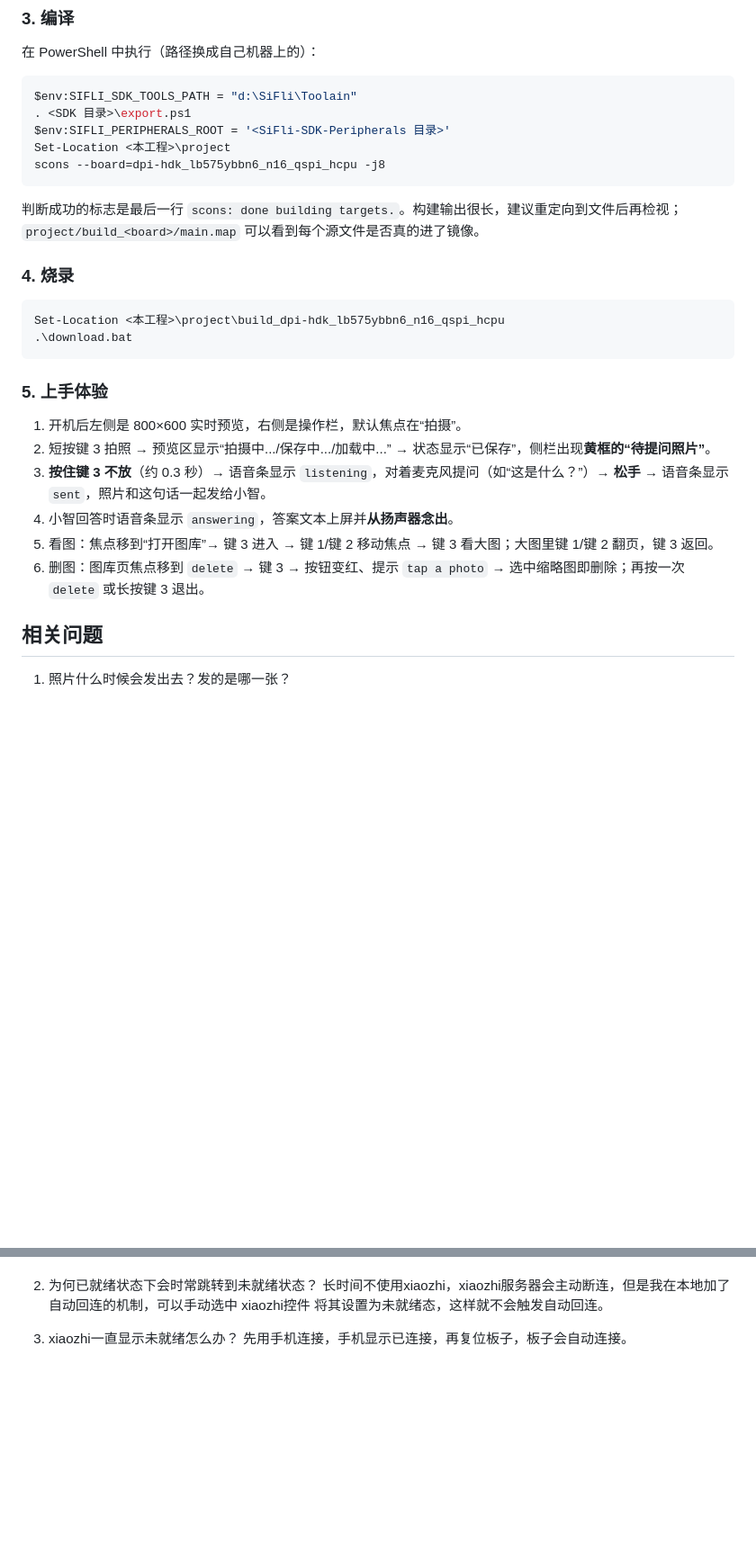
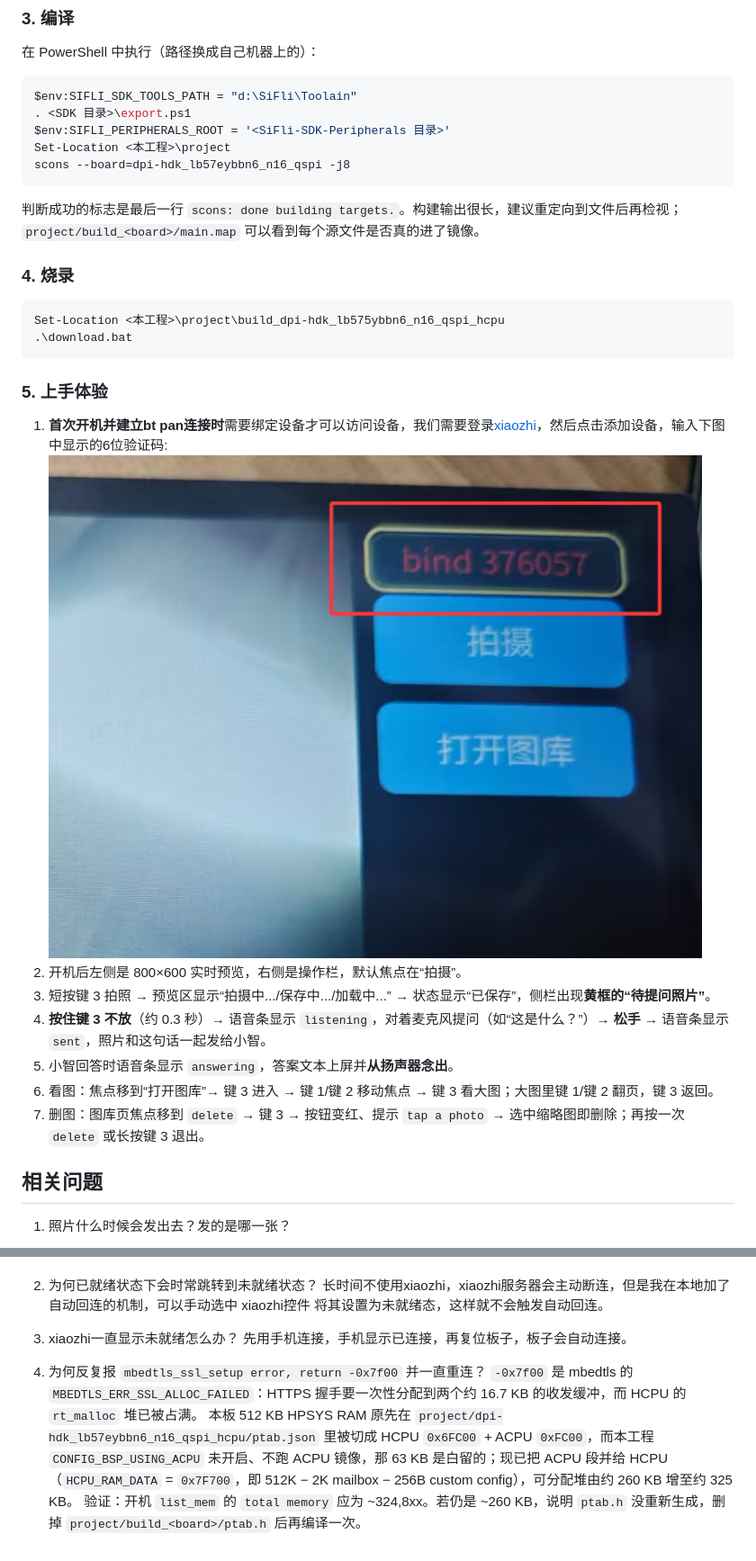
Before and after one commit to OpenSiFli/sifli-sdk-demo, a Markdown page: ai_camera/README.md, 2 parts joined by grey strips. Shown at 90% size. GitHub-like rendering; pictures changed too: ai_camera/assets/bind.png (added); blank space fills up the shorter version.

Commit message:
feat(ai_camera): adapt project for lb57eybbn6 board
Signed-off-by: Shuai Zhang <3194068129@qq.com>

````diff
--- a/ai_camera/README.md
+++ b/ai_camera/README.md
@@ -28,7 +28,7 @@ $env:SIFLI_SDK_TOOLS_PATH = "d:\SiFli\Toolain"
 . <SDK 目录>\export.ps1
 $env:SIFLI_PERIPHERALS_ROOT = '<SiFli-SDK-Peripherals 目录>'
 Set-Location <本工程>\project
-scons --board=dpi-hdk_lb575ybbn6_n16_qspi_hcpu -j8
+scons --board=dpi-hdk_lb57eybbn6_n16_qspi -j8
 ```
 
 判断成功的标志是最后一行 `scons: done building targets.`。构建输出很长，建议重定向到文件后再检视；`project/build_<board>/main.map` 可以看到每个源文件是否真的进了镜像。
@@ -40,13 +40,14 @@ Set-Location <本工程>\project\build_dpi-hdk_lb575ybbn6_n16_qspi_hcpu
 .\download.bat
 ```
 ### 5. 上手体验
-
-1. 开机后左侧是 800×600 实时预览，右侧是操作栏，默认焦点在“拍摄”。
-2. 短按键 3 拍照 → 预览区显示“拍摄中.../保存中.../加载中...” → 状态显示“已保存”，侧栏出现**黄框的“待提问照片”**。
-3. **按住键 3 不放**（约 0.3 秒）→ 语音条显示 `listening`，对着麦克风提问（如“这是什么？”）→ **松手** → 语音条显示 `sent`，照片和这句话一起发给小智。
-4. 小智回答时语音条显示 `answering`，答案文本上屏并**从扬声器念出**。
-5. 看图：焦点移到“打开图库”→ 键 3 进入 → 键 1/键 2 移动焦点 → 键 3 看大图；大图里键 1/键 2 翻页，键 3 返回。
-6. 删图：图库页焦点移到 `delete` → 键 3 → 按钮变红、提示 `tap a photo` → 选中缩略图即删除；再按一次 `delete` 或长按键 3 退出。
+1. **首次开机并建立bt pan连接时**需要绑定设备才可以访问设备，我们需要登录[xiaozhi](https://xiaozhi.me/console/agents)，然后点击添加设备，输入下图中显示的6位验证码:
+![6位验证码图](assets/bind.png)
+2. 开机后左侧是 800×600 实时预览，右侧是操作栏，默认焦点在“拍摄”。
+3. 短按键 3 拍照 → 预览区显示“拍摄中.../保存中.../加载中...” → 状态显示“已保存”，侧栏出现**黄框的“待提问照片”**。
+4. **按住键 3 不放**（约 0.3 秒）→ 语音条显示 `listening`，对着麦克风提问（如“这是什么？”）→ **松手** → 语音条显示 `sent`，照片和这句话一起发给小智。
+5. 小智回答时语音条显示 `answering`，答案文本上屏并**从扬声器念出**。
+6. 看图：焦点移到“打开图库”→ 键 3 进入 → 键 1/键 2 移动焦点 → 键 3 看大图；大图里键 1/键 2 翻页，键 3 返回。
+7. 删图：图库页焦点移到 `delete` → 键 3 → 按钮变红、提示 `tap a photo` → 选中缩略图即删除；再按一次 `delete` 或长按键 3 退出。
 
 ## 相关问题
 1. 照片什么时候会发出去？发的是哪一张？
@@ -69,3 +70,8 @@ Set-Location <本工程>\project\build_dpi-hdk_lb575ybbn6_n16_qspi_hcpu
 
 3. xiaozhi一直显示未就绪怎么办？
 先用手机连接，手机显示已连接，再复位板子，板子会自动连接。
+
+4. 为何反复报 `mbedtls_ssl_setup error, return -0x7f00` 并一直重连？
+`-0x7f00` 是 mbedtls 的 `MBEDTLS_ERR_SSL_ALLOC_FAILED`：HTTPS 握手要一次性分配到两个约 16.7 KB 的收发缓冲，而 HCPU 的 `rt_malloc` 堆已被占满。
+本板 512 KB HPSYS RAM 原先在 `project/dpi-hdk_lb57eybbn6_n16_qspi_hcpu/ptab.json` 里被切成 HCPU `0x6FC00` + ACPU `0xFC00`，而本工程 `CONFIG_BSP_USING_ACPU` 未开启、不跑 ACPU 镜像，那 63 KB 是白留的；现已把 ACPU 段并给 HCPU（`HCPU_RAM_DATA` = `0x7F700`，即 512K − 2K mailbox − 256B custom config），可分配堆由约 260 KB 增至约 325 KB。
+验证：开机 `list_mem` 的 `total memory` 应为 ~324,8xx。若仍是 ~260 KB，说明 `ptab.h` 没重新生成，删掉 `project/build_<board>/ptab.h` 后再编译一次。
````
Also changed, not shown: other parts of ai_camera/README.md (+2 -2 lines), ai_camera/hardware.png (deleted), 4 other files.
